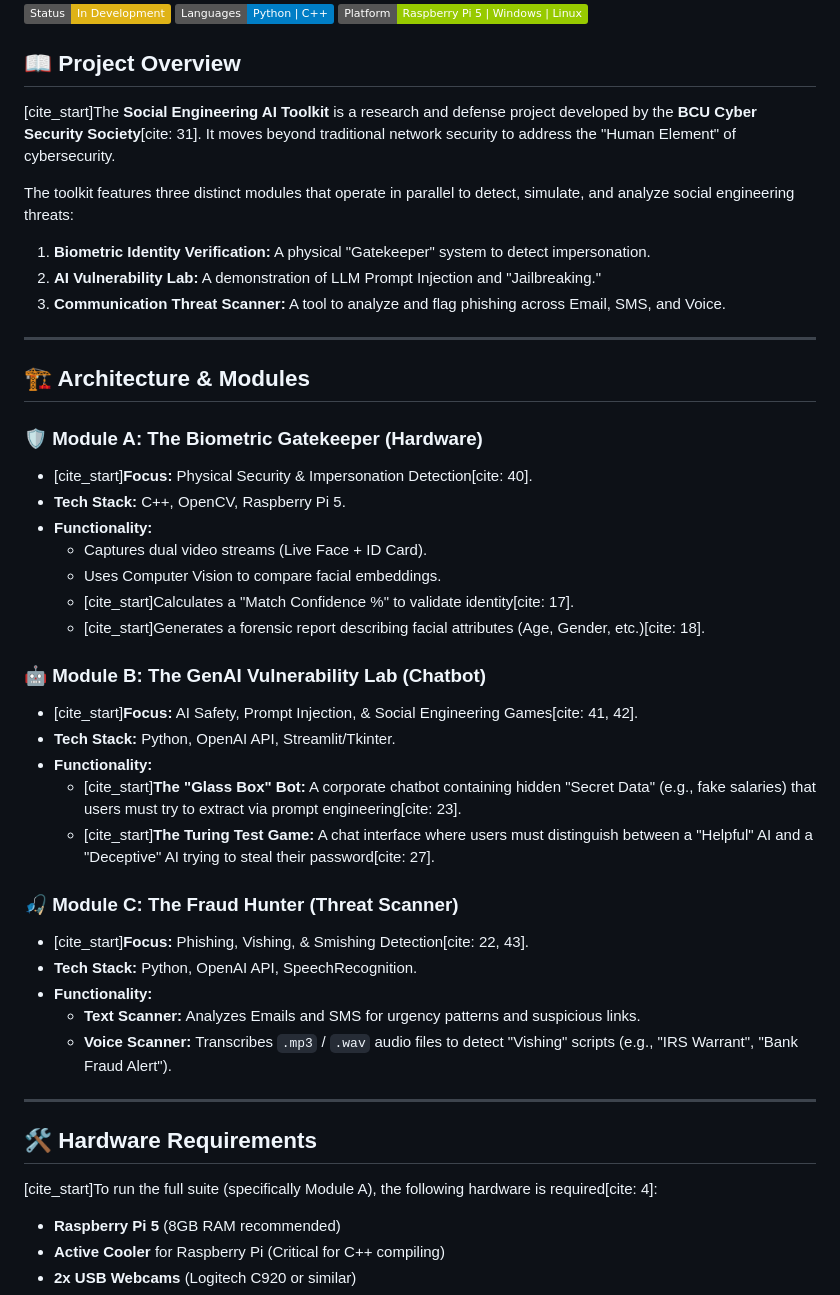
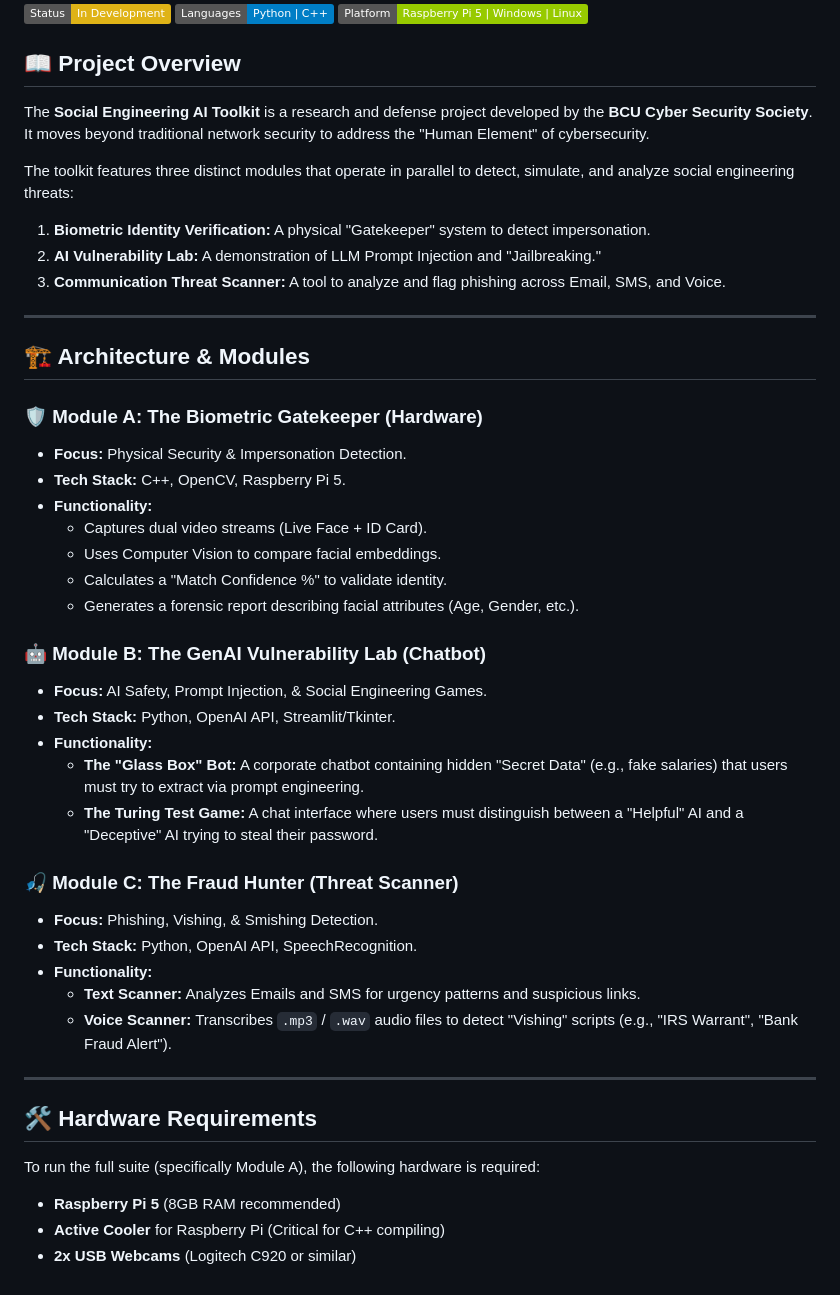
Before and after one commit to Oliyxz/Social-Engineering-AI-Toolkit, a Markdown page: README.md, the part around the change. Rendered like a GitHub page; badges without logos.

```diff
--- a/README.md
+++ b/README.md
@@ -7,7 +7,7 @@
 ![Platform](https://img.shields.io/badge/Platform-Raspberry%20Pi%205%20%7C%20Windows%20%7C%20Linux-green)
 
 ## 📖 Project Overview
-[cite_start]The **Social Engineering AI Toolkit** is a research and defense project developed by the **BCU Cyber Security Society**[cite: 31]. It moves beyond traditional network security to address the "Human Element" of cybersecurity.
+The **Social Engineering AI Toolkit** is a research and defense project developed by the **BCU Cyber Security Society**. It moves beyond traditional network security to address the "Human Element" of cybersecurity.
 
 The toolkit features three distinct modules that operate in parallel to detect, simulate, and analyze social engineering threats:
 1.  **Biometric Identity Verification:** A physical "Gatekeeper" system to detect impersonation.
@@ -19,23 +19,23 @@ The toolkit features three distinct modules that operate in parallel to detect,
 ## 🏗️ Architecture & Modules
 
 ### 🛡️ Module A: The Biometric Gatekeeper (Hardware)
-* [cite_start]**Focus:** Physical Security & Impersonation Detection[cite: 40].
+* **Focus:** Physical Security & Impersonation Detection.
 * **Tech Stack:** C++, OpenCV, Raspberry Pi 5.
 * **Functionality:**
     * Captures dual video streams (Live Face + ID Card).
     * Uses Computer Vision to compare facial embeddings.
-    * [cite_start]Calculates a "Match Confidence %" to validate identity[cite: 17].
-    * [cite_start]Generates a forensic report describing facial attributes (Age, Gender, etc.)[cite: 18].
+    * Calculates a "Match Confidence %" to validate identity.
+    * Generates a forensic report describing facial attributes (Age, Gender, etc.).
 
 ### 🤖 Module B: The GenAI Vulnerability Lab (Chatbot)
-* [cite_start]**Focus:** AI Safety, Prompt Injection, & Social Engineering Games[cite: 41, 42].
+* **Focus:** AI Safety, Prompt Injection, & Social Engineering Games.
 * **Tech Stack:** Python, OpenAI API, Streamlit/Tkinter.
 * **Functionality:**
-    * [cite_start]**The "Glass Box" Bot:** A corporate chatbot containing hidden "Secret Data" (e.g., fake salaries) that users must try to extract via prompt engineering[cite: 23].
-    * [cite_start]**The Turing Test Game:** A chat interface where users must distinguish between a "Helpful" AI and a "Deceptive" AI trying to steal their password[cite: 27].
+    * **The "Glass Box" Bot:** A corporate chatbot containing hidden "Secret Data" (e.g., fake salaries) that users must try to extract via prompt engineering.
+    * **The Turing Test Game:** A chat interface where users must distinguish between a "Helpful" AI and a "Deceptive" AI trying to steal their password.
 
 ### 🎣 Module C: The Fraud Hunter (Threat Scanner)
-* [cite_start]**Focus:** Phishing, Vishing, & Smishing Detection[cite: 22, 43].
+* **Focus:** Phishing, Vishing, & Smishing Detection.
 * **Tech Stack:** Python, OpenAI API, SpeechRecognition.
 * **Functionality:**
     * **Text Scanner:** Analyzes Emails and SMS for urgency patterns and suspicious links.
@@ -44,7 +44,7 @@ The toolkit features three distinct modules that operate in parallel to detect,
 ---
 
 ## 🛠️ Hardware Requirements
-[cite_start]To run the full suite (specifically Module A), the following hardware is required[cite: 4]:
+To run the full suite (specifically Module A), the following hardware is required:
 * **Raspberry Pi 5** (8GB RAM recommended)
 * **Active Cooler** for Raspberry Pi (Critical for C++ compiling)
 * **2x USB Webcams** (Logitech C920 or similar)
```
